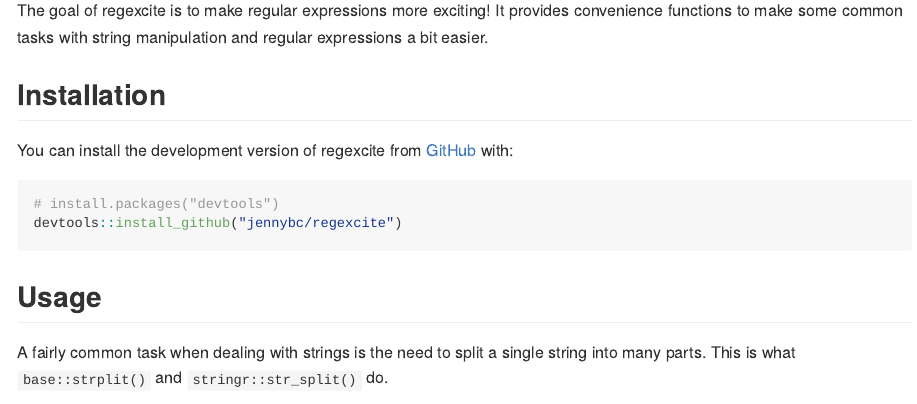
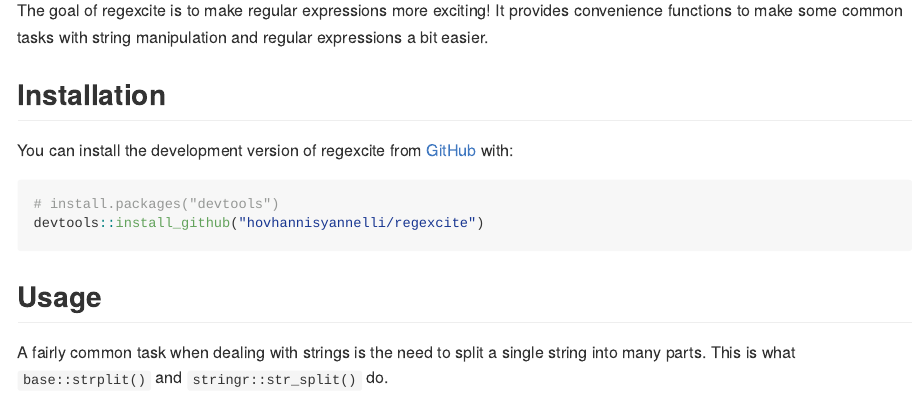
Before and after one commit to hovhannisyannelli/regexcite, an R Markdown document (README.Rmd): the page in a window 1100 px wide, from 160 px down. The pictures show the output file README.md that the author committed with the source, drawn offline in the style of GitHub.

Commit message:
fixed the typo

````diff
--- a/README.Rmd
+++ b/README.Rmd
@@ -31,7 +31,7 @@
 
 ``` r
 # install.packages("devtools")
-devtools::install_github("jennybc/regexcite")
+devtools::install_github("hovhannisyannelli/regexcite")
 ```
 
 ## Usage
````
Also changed, not shown: README.md.
